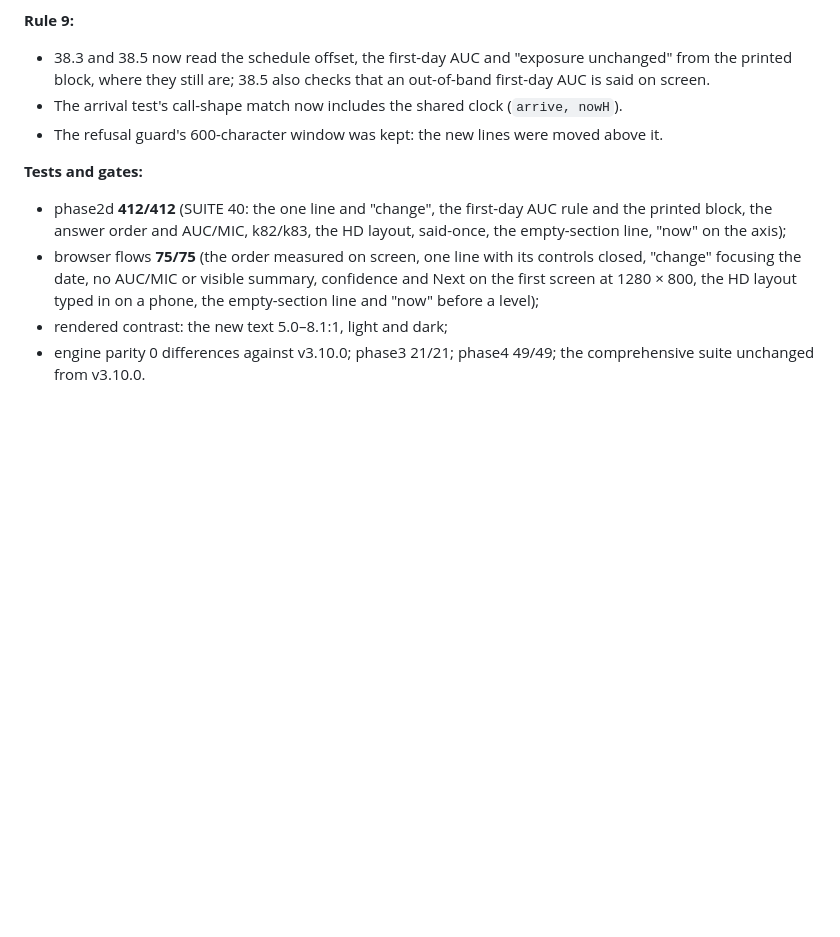
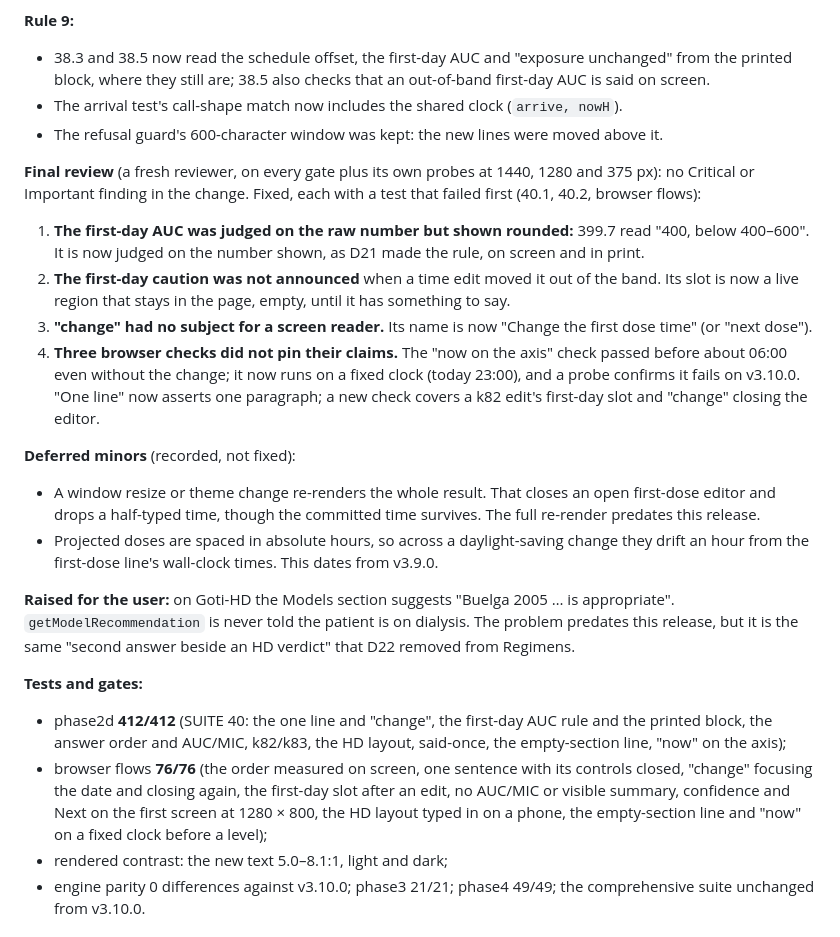
Before and after one commit to refinalophaina-jpg/Precision-PK, a Markdown page: docs/v3-decisions.md, the part around the change. Rendered like a GitHub page; blank space fills up the shorter version.

Commit message:
Records: D22's final review, deferred minors, and the HD model-advice finding
Co-Authored-By: Claude Opus 5.5 <noreply@anthropic.com>

```diff
--- a/docs/v3-decisions.md
+++ b/docs/v3-decisions.md
@@ -1209,13 +1209,39 @@ the user left them out.
 - The arrival test's call-shape match now includes the shared clock (`arrive, nowH`).
 - The refusal guard's 600-character window was kept: the new lines were moved above it.
 
+**Final review** (a fresh reviewer, on every gate plus its own probes at 1440, 1280 and 375 px):
+no Critical or Important finding in the change. Fixed, each with a test that failed first (40.1,
+40.2, browser flows):
+1. **The first-day AUC was judged on the raw number but shown rounded:** 399.7 read "400, below
+   400–600". It is now judged on the number shown, as D21 made the rule, on screen and in print.
+2. **The first-day caution was not announced** when a time edit moved it out of the band. Its slot
+   is now a live region that stays in the page, empty, until it has something to say.
+3. **"change" had no subject for a screen reader.** Its name is now "Change the first dose time"
+   (or "next dose").
+4. **Three browser checks did not pin their claims.** The "now on the axis" check passed before about
+   06:00 even without the change; it now runs on a fixed clock (today 23:00), and a probe confirms it
+   fails on v3.10.0. "One line" now asserts one paragraph; a new check covers a k82 edit's first-day
+   slot and "change" closing the editor.
+
+**Deferred minors** (recorded, not fixed):
+- A window resize or theme change re-renders the whole result. That closes an open first-dose editor
+  and drops a half-typed time, though the committed time survives. The full re-render predates this
+  release.
+- Projected doses are spaced in absolute hours, so across a daylight-saving change they drift an hour
+  from the first-dose line's wall-clock times. This dates from v3.9.0.
+
+**Raised for the user:** on Goti-HD the Models section suggests "Buelga 2005 … is appropriate".
+`getModelRecommendation` is never told the patient is on dialysis. The problem predates this release,
+but it is the same "second answer beside an HD verdict" that D22 removed from Regimens.
+
 **Tests and gates:**
 - phase2d **412/412** (SUITE 40: the one line and "change", the first-day AUC rule and the
   printed block, the answer order and AUC/MIC, k82/k83, the HD layout, said-once, the empty-section
   line, "now" on the axis);
-- browser flows **75/75** (the order measured on screen, one line with its controls closed,
-  "change" focusing the date, no AUC/MIC or visible summary, confidence and Next on the first screen
-  at 1280 × 800, the HD layout typed in on a phone, the empty-section line and "now" before a level);
+- browser flows **76/76** (the order measured on screen, one sentence with its controls closed,
+  "change" focusing the date and closing again, the first-day slot after an edit, no AUC/MIC or
+  visible summary, confidence and Next on the first screen at 1280 × 800, the HD layout typed in on
+  a phone, the empty-section line and "now" on a fixed clock before a level);
 - rendered contrast: the new text 5.0–8.1:1, light and dark;
 - engine parity 0 differences against v3.10.0; phase3 21/21; phase4 49/49; the comprehensive suite
   unchanged from v3.10.0.
```
Also changed, not shown: CLAUDE.md (+2 -2 lines), README.md (+1 -1 lines).
